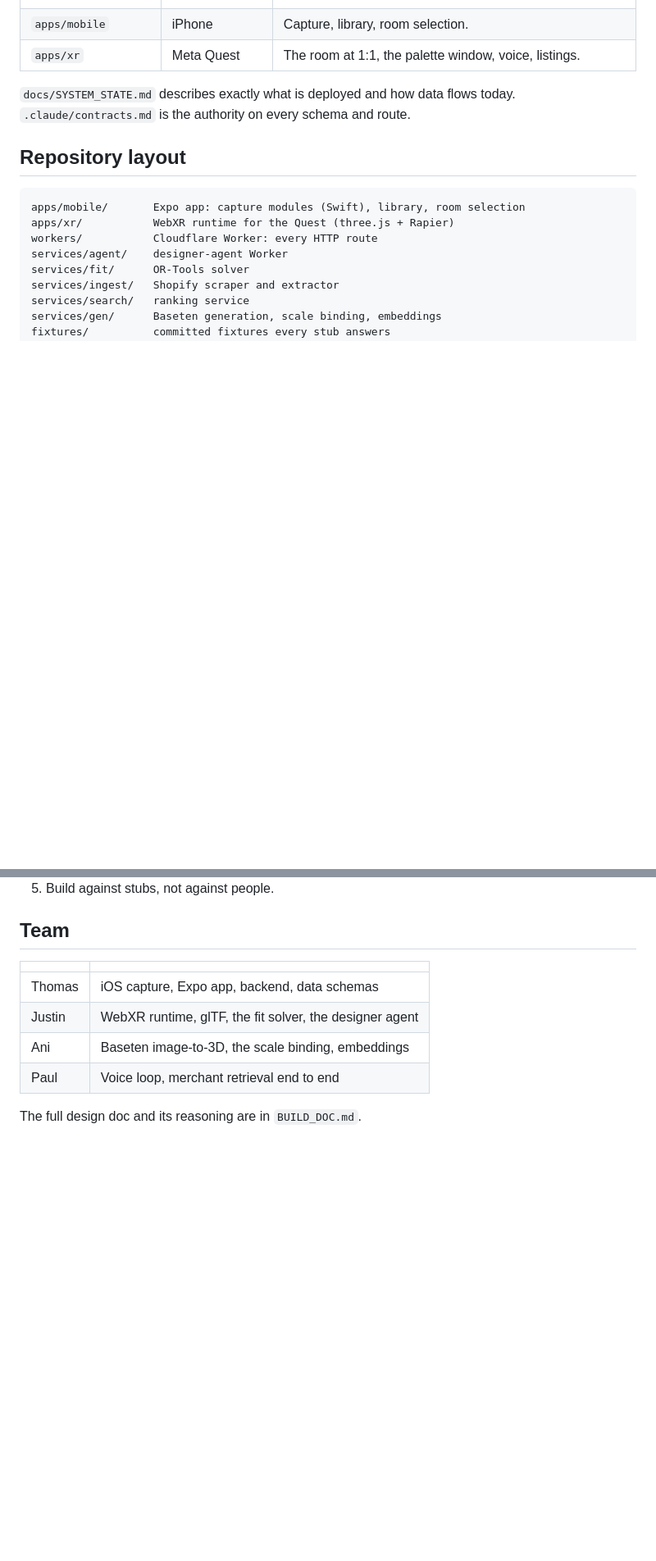
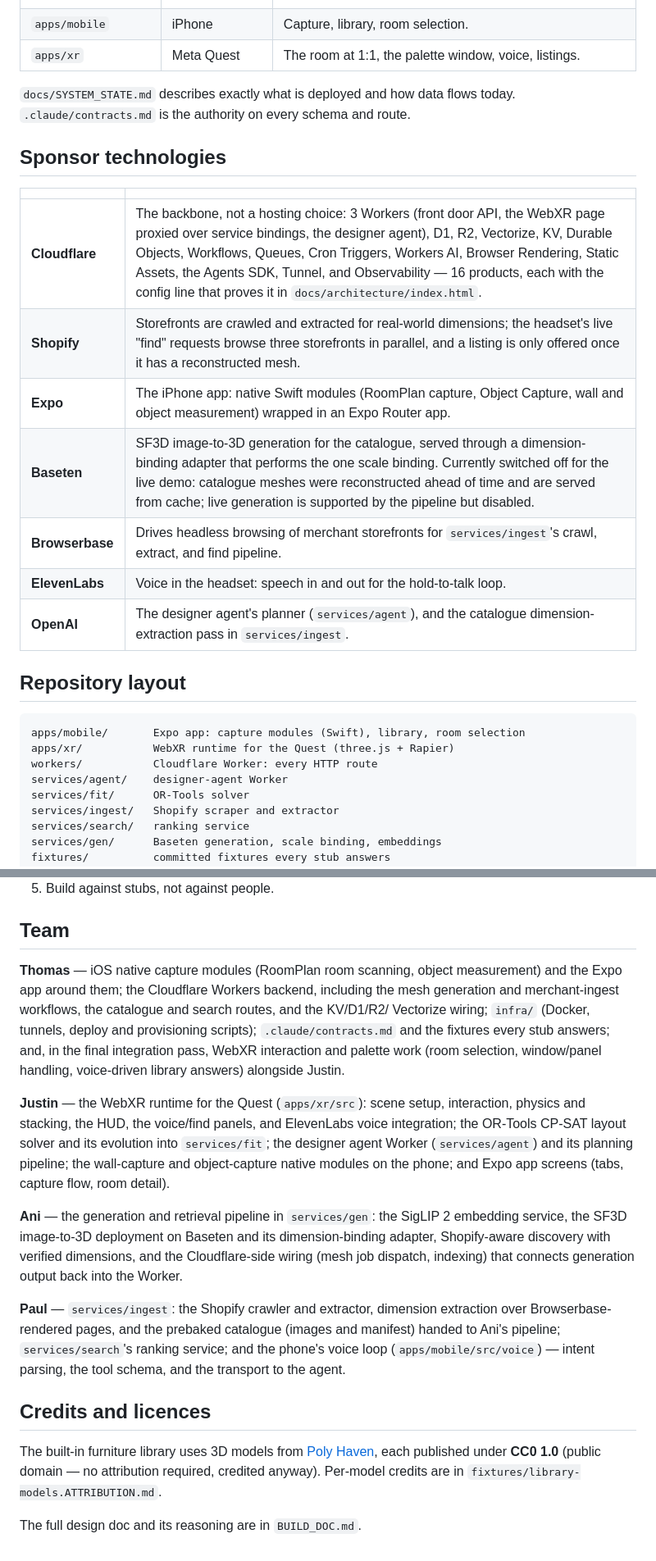
Before and after one commit to ThomasZhang223/Scale, a Markdown page: README.md, 2 parts joined by grey strips. Shown at 82% size. GitHub-like rendering; blank space fills up the shorter version.

Commit message:
docs: bring the Scale README up to date; team section from git history

````diff
--- a/README.md
+++ b/README.md
@@ -78,6 +78,18 @@ coordinate. When a value cannot be determined, the system says so instead of gue
 `docs/SYSTEM_STATE.md` describes exactly what is deployed and how data flows today.
 `.claude/contracts.md` is the authority on every schema and route.
 
+## Sponsor technologies
+
+| | |
+| --- | --- |
+| **Cloudflare** | The backbone, not a hosting choice: 3 Workers (front door API, the WebXR page proxied over service bindings, the designer agent), D1, R2, Vectorize, KV, Durable Objects, Workflows, Queues, Cron Triggers, Workers AI, Browser Rendering, Static Assets, the Agents SDK, Tunnel, and Observability — 16 products, each with the config line that proves it in `docs/architecture/index.html`. |
+| **Shopify** | Storefronts are crawled and extracted for real-world dimensions; the headset's live "find" requests browse three storefronts in parallel, and a listing is only offered once it has a reconstructed mesh. |
+| **Expo** | The iPhone app: native Swift modules (RoomPlan capture, Object Capture, wall and object measurement) wrapped in an Expo Router app. |
+| **Baseten** | SF3D image-to-3D generation for the catalogue, served through a dimension-binding adapter that performs the one scale binding. Currently switched off for the live demo: catalogue meshes were reconstructed ahead of time and are served from cache; live generation is supported by the pipeline but disabled. |
+| **Browserbase** | Drives headless browsing of merchant storefronts for `services/ingest`'s crawl, extract, and find pipeline. |
+| **ElevenLabs** | Voice in the headset: speech in and out for the hold-to-talk loop. |
+| **OpenAI** | The designer agent's planner (`services/agent`), and the catalogue dimension-extraction pass in `services/ingest`. |
+
 ## Repository layout
 
 ```
@@ -139,11 +151,33 @@ runs against stubs with none of the above.
 
 ## Team
 
-| | |
-| --- | --- |
-| Thomas | iOS capture, Expo app, backend, data schemas |
-| Justin | WebXR runtime, glTF, the fit solver, the designer agent |
-| Ani | Baseten image-to-3D, the scale binding, embeddings |
-| Paul | Voice loop, merchant retrieval end to end |
+**Thomas** — iOS native capture modules (RoomPlan room scanning, object measurement) and the
+Expo app around them; the Cloudflare Workers backend, including the mesh
+generation and merchant-ingest workflows, the catalogue and search routes, and the KV/D1/R2/
+Vectorize wiring; `infra/` (Docker, tunnels, deploy and provisioning scripts); `.claude/contracts.md`
+and the fixtures every stub answers; and, in the final integration pass, WebXR interaction and
+palette work (room selection, window/panel handling, voice-driven library answers) alongside Justin.
+
+**Justin** — the WebXR runtime for the Quest (`apps/xr/src`): scene setup, interaction, physics and
+stacking, the HUD, the voice/find panels, and ElevenLabs voice integration; the OR-Tools CP-SAT
+layout solver and its evolution into `services/fit`; the designer agent Worker (`services/agent`)
+and its planning pipeline; the wall-capture and object-capture native modules on the phone; and
+Expo app screens (tabs, capture flow, room detail).
+
+**Ani** — the generation and retrieval pipeline in `services/gen`: the SigLIP 2 embedding service,
+the SF3D image-to-3D deployment on Baseten and its dimension-binding adapter, Shopify-aware
+discovery with verified dimensions, and the Cloudflare-side wiring (mesh job dispatch, indexing)
+that connects generation output back into the Worker.
+
+**Paul** — `services/ingest`: the Shopify crawler and extractor, dimension extraction over
+Browserbase-rendered pages, and the prebaked catalogue (images and manifest) handed to Ani's
+pipeline; `services/search`'s ranking service; and the phone's voice loop
+(`apps/mobile/src/voice`) — intent parsing, the tool schema, and the transport to the agent.
+
+## Credits and licences
+
+The built-in furniture library uses 3D models from [Poly Haven](https://polyhaven.com), each
+published under **CC0 1.0** (public domain — no attribution required, credited anyway). Per-model
+credits are in `fixtures/library-models.ATTRIBUTION.md`.
 
 The full design doc and its reasoning are in `BUILD_DOC.md`.
````
